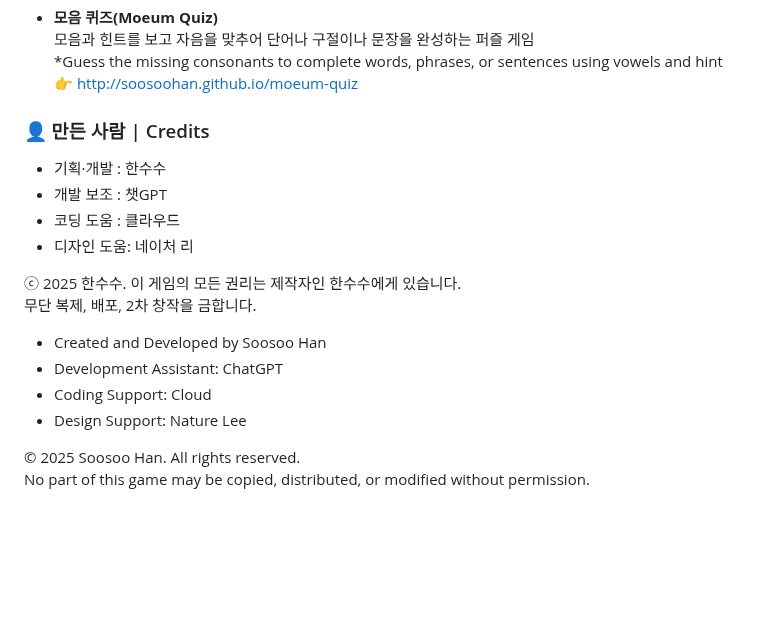
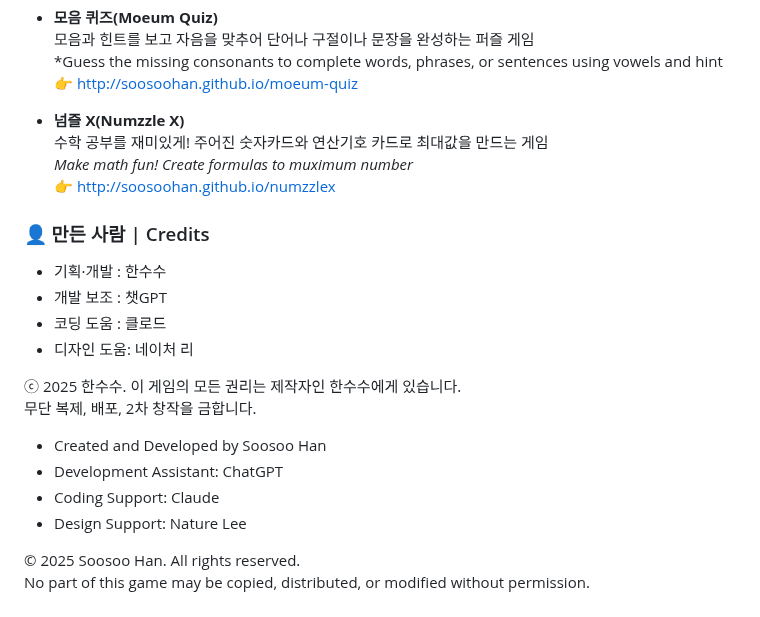
Before and after one commit to soosoohan/worpuzz-legacy, a Markdown page: README.md, the part around the change. Drawn GitHub-style; blank space fills up the shorter version.

```diff
--- a/README.md
+++ b/README.md
@@ -69,11 +69,16 @@ Redesigned the original game with pastel colors and uploaded it to ['worpuzz'](h
   *Guess the missing consonants to complete words, phrases, or sentences using vowels and hint
   👉 http://soosoohan.github.io/moeum-quiz
 
+- **넘즐 X(Numzzle X)**
+    수학 공부를 재미있게! 주어진  숫자카드와 연산기호 카드로 최대값을 만드는 게임
+   *Make math fun! Create formulas to muximum number*
+  👉 http://soosoohan.github.io/numzzlex
+
 
 ### 👤 만든 사람 | Credits
 - 기획·개발 : 한수수
 - 개발 보조 : 챗GPT
-- 코딩 도움 : 클라우드
+- 코딩 도움 : 클로드
 - 디자인 도움: 네이처 리
 
 <p>ⓒ 2025 한수수. 이 게임의 모든 권리는 제작자인 한수수에게 있습니다.<br>
@@ -81,7 +86,7 @@ Redesigned the original game with pastel colors and uploaded it to ['worpuzz'](h
 
 - Created and Developed by Soosoo Han
 - Development Assistant: ChatGPT
-- Coding Support: Cloud
+- Coding Support: Claude
 - Design Support: Nature Lee
 
 <p>© 2025 Soosoo Han. All rights reserved.<br>
```
